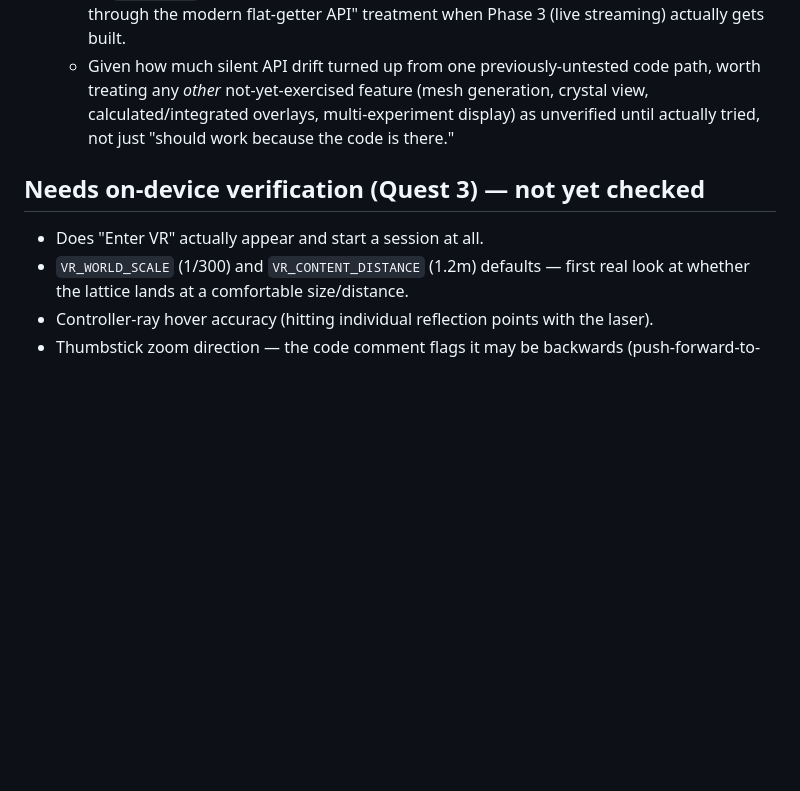
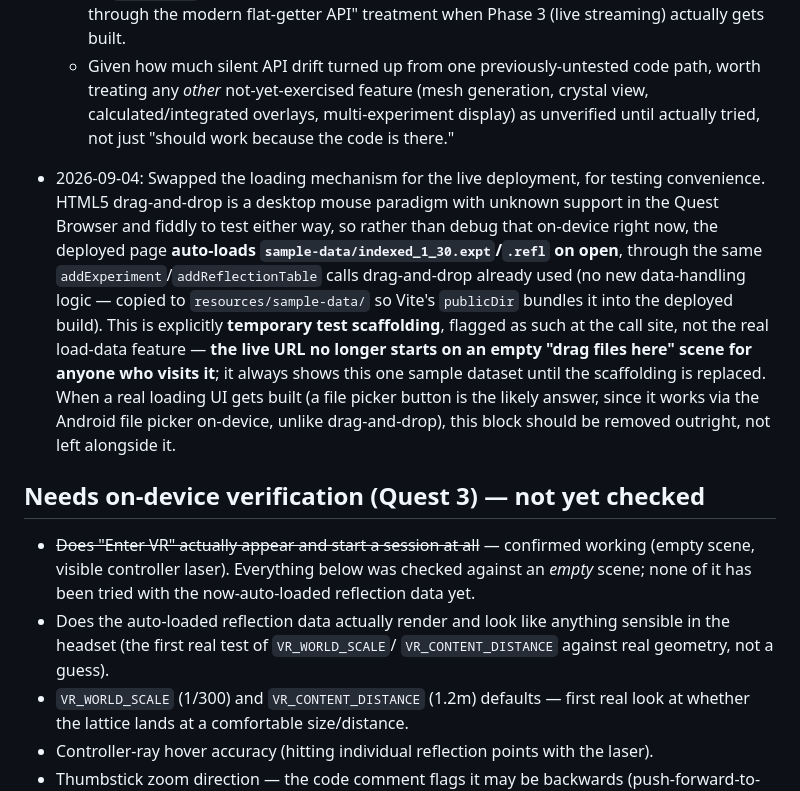
Before and after one commit to yangha7/VR_DIALS, a Markdown page: plan.md, the part around the change. Drawn GitHub-style; blank space fills up the shorter version.

Commit message:
Record auto-load scaffolding decision in plan.md

```diff
--- a/plan.md
+++ b/plan.md
@@ -210,9 +210,31 @@ Things structurally hard on a 2D desktop viewer but natural in a headset:
     display) as unverified until actually tried, not just "should work because
     the code is there."
 
+- 2026-09-04: Swapped the loading mechanism for the live deployment, for
+  testing convenience. HTML5 drag-and-drop is a desktop mouse paradigm with
+  unknown support in the Quest Browser and fiddly to test either way, so
+  rather than debug that on-device right now, the deployed page **auto-loads
+  `sample-data/indexed_1_30.expt`/`.refl` on open**, through the same
+  `addExperiment`/`addReflectionTable` calls drag-and-drop already used (no
+  new data-handling logic — copied to `resources/sample-data/` so Vite's
+  `publicDir` bundles it into the deployed build). This is explicitly
+  **temporary test scaffolding**, flagged as such at the call site, not the
+  real load-data feature — **the live URL no longer starts on an empty
+  "drag files here" scene for anyone who visits it**; it always shows this
+  one sample dataset until the scaffolding is replaced. When a real
+  loading UI gets built (a file picker button is the likely answer, since
+  it works via the Android file picker on-device, unlike drag-and-drop),
+  this block should be removed outright, not left alongside it.
+
 ## Needs on-device verification (Quest 3) — not yet checked
 
-- Does "Enter VR" actually appear and start a session at all.
+- ~~Does "Enter VR" actually appear and start a session at all~~ — confirmed
+  working (empty scene, visible controller laser). Everything below was
+  checked against an *empty* scene; none of it has been tried with the
+  now-auto-loaded reflection data yet.
+- Does the auto-loaded reflection data actually render and look like
+  anything sensible in the headset (the first real test of `VR_WORLD_SCALE`/
+  `VR_CONTENT_DISTANCE` against real geometry, not a guess).
 - `VR_WORLD_SCALE` (1/300) and `VR_CONTENT_DISTANCE` (1.2m) defaults — first
   real look at whether the lattice lands at a comfortable size/distance.
 - Controller-ray hover accuracy (hitting individual reflection points with
```
